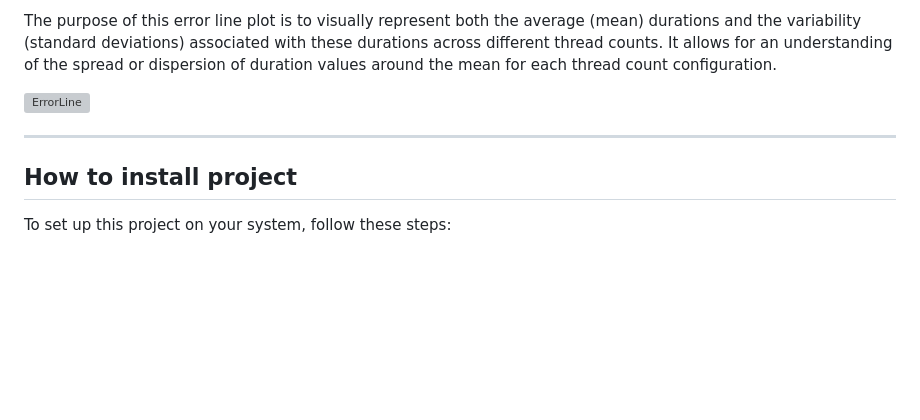
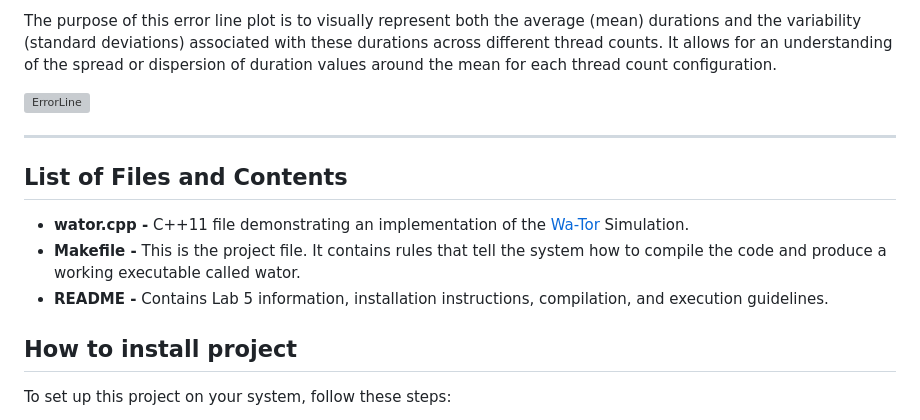
Before and after one commit to DanielGiedraitis/Wa-Tor, a Markdown page: README.md, the part around the change printed below. Drawn GitHub-style; blank space fills up the shorter version; grey boxes are pictures that could not be loaded.

```diff
--- a/README.md
+++ b/README.md
@@ -55,6 +55,11 @@ The purpose of this error line plot is to visually represent both the average (m
 
 ---
 
+## List of Files and Contents
+- **wator.cpp -** C++11 file demonstrating an implementation of the [Wa-Tor](https://en.wikipedia.org/wiki/Wa-Tor) Simulation.
+- **Makefile -** This is the project file. It contains rules that tell the system how to compile the code and produce a working executable called wator.
+- **README -** Contains Lab 5 information, installation instructions, compilation, and execution guidelines.
+
 ## How to install project
 To set up this project on your system, follow these steps:
 
```
Also changed, not shown: other parts of README.md (+1 -2 lines).
